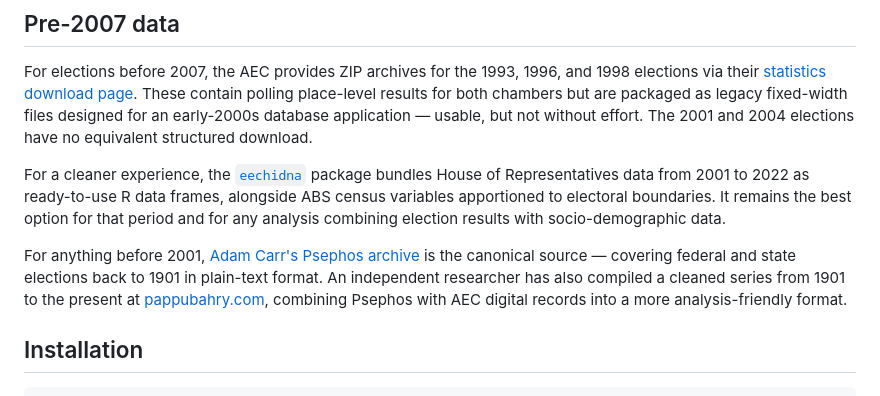
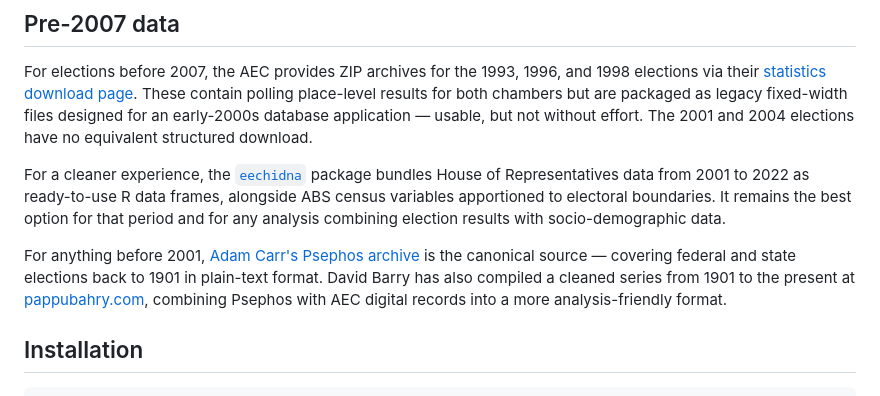
Before and after one commit to charlescoverdale/readaec, a Markdown page: README.md, the part around the change. Rendered like a GitHub page.

Commit message:
Name David Barry in pre-2007 data section

```diff
--- a/README.md
+++ b/README.md
@@ -14,7 +14,7 @@ For elections before 2007, the AEC provides ZIP archives for the 1993, 1996, and
 
 For a cleaner experience, the [`eechidna`](https://github.com/jforbes14/eechidna) package bundles House of Representatives data from 2001 to 2022 as ready-to-use R data frames, alongside ABS census variables apportioned to electoral boundaries. It remains the best option for that period and for any analysis combining election results with socio-demographic data.
 
-For anything before 2001, [Adam Carr's Psephos archive](http://psephos.adam-carr.net/) is the canonical source — covering federal and state elections back to 1901 in plain-text format. An independent researcher has also compiled a cleaned series from 1901 to the present at [pappubahry.com](https://pappubahry.com/pseph/aus_stats/data/), combining Psephos with AEC digital records into a more analysis-friendly format.
+For anything before 2001, [Adam Carr's Psephos archive](http://psephos.adam-carr.net/) is the canonical source — covering federal and state elections back to 1901 in plain-text format. David Barry has also compiled a cleaned series from 1901 to the present at [pappubahry.com](https://pappubahry.com/pseph/aus_stats/data/), combining Psephos with AEC digital records into a more analysis-friendly format.
 
 ## Installation
 
```
